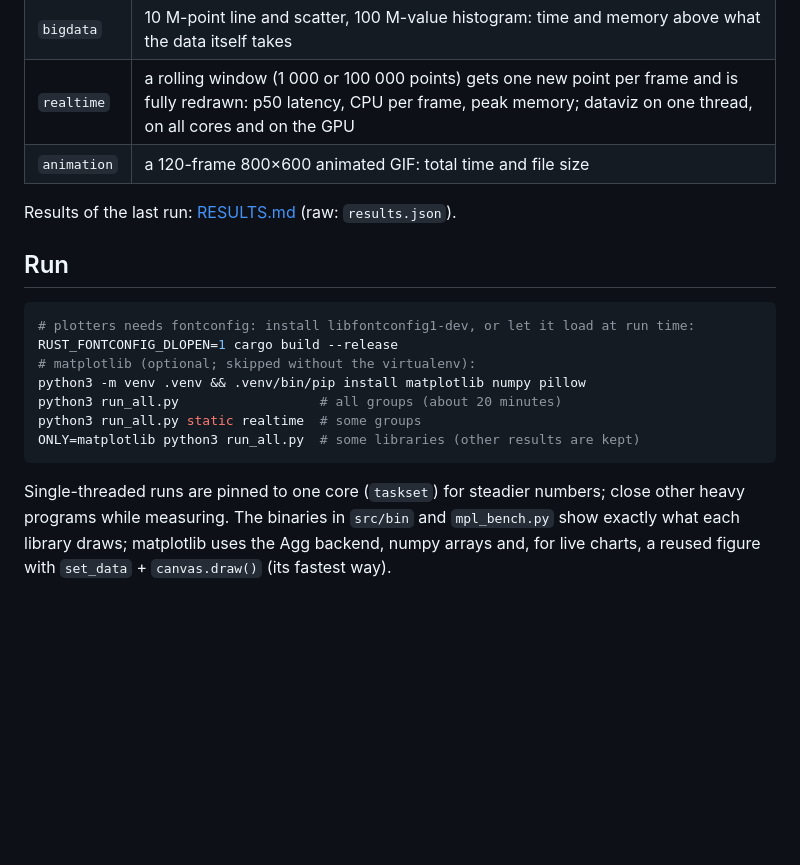
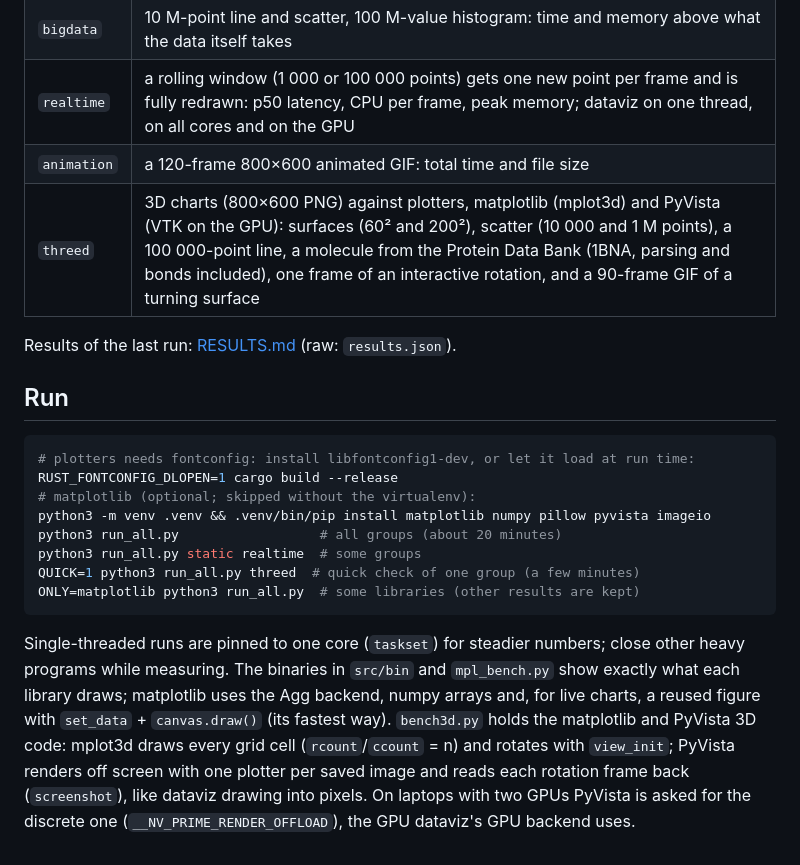
Before and after one commit to dataviz-rs/dataviz-examples, a Markdown page: benchmarks/README.md, the part around the change. Drawn GitHub-style; blank space fills up the shorter version.

````diff
--- a/benchmarks/README.md
+++ b/benchmarks/README.md
@@ -11,6 +11,7 @@ each library, measured in separate processes.
 | `bigdata` | 10 M-point line and scatter, 100 M-value histogram: time and memory above what the data itself takes |
 | `realtime` | a rolling window (1 000 or 100 000 points) gets one new point per frame and is fully redrawn: p50 latency, CPU per frame, peak memory; dataviz on one thread, on all cores and on the GPU |
 | `animation` | a 120-frame 800×600 animated GIF: total time and file size |
+| `threed` | 3D charts (800×600 PNG) against plotters, matplotlib (mplot3d) and PyVista (VTK on the GPU): surfaces (60² and 200²), scatter (10 000 and 1 M points), a 100 000-point line, a molecule from the Protein Data Bank (1BNA, parsing and bonds included), one frame of an interactive rotation, and a 90-frame GIF of a turning surface |
 
 Results of the last run: [RESULTS.md](RESULTS.md) (raw: `results.json`).
 
@@ -20,9 +21,10 @@ Results of the last run: [RESULTS.md](RESULTS.md) (raw: `results.json`).
 # plotters needs fontconfig: install libfontconfig1-dev, or let it load at run time:
 RUST_FONTCONFIG_DLOPEN=1 cargo build --release
 # matplotlib (optional; skipped without the virtualenv):
-python3 -m venv .venv && .venv/bin/pip install matplotlib numpy pillow
+python3 -m venv .venv && .venv/bin/pip install matplotlib numpy pillow pyvista imageio
 python3 run_all.py                  # all groups (about 20 minutes)
 python3 run_all.py static realtime  # some groups
+QUICK=1 python3 run_all.py threed  # quick check of one group (a few minutes)
 ONLY=matplotlib python3 run_all.py  # some libraries (other results are kept)
 ```
 
@@ -31,3 +33,9 @@ numbers; close other heavy programs while measuring. The binaries in
 `src/bin` and `mpl_bench.py` show exactly what each library draws;
 matplotlib uses the Agg backend, numpy arrays and, for live charts, a
 reused figure with `set_data` + `canvas.draw()` (its fastest way).
+`bench3d.py` holds the matplotlib and PyVista 3D code: mplot3d draws every
+grid cell (`rcount`/`ccount` = n) and rotates with `view_init`; PyVista
+renders off screen with one plotter per saved image and reads each rotation
+frame back (`screenshot`), like dataviz drawing into pixels. On laptops with
+two GPUs PyVista is asked for the discrete one (`__NV_PRIME_RENDER_OFFLOAD`),
+the GPU dataviz's GPU backend uses.
````
Also changed, not shown: benchmarks/RESULTS.md (+68 -44 lines), plot-biology-3d/screenshots/biology_3d.png, plot-three-d/screenshots/three_d.png, 8 other files.
